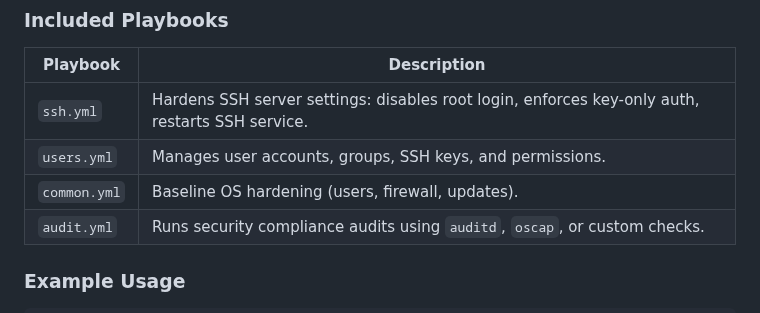
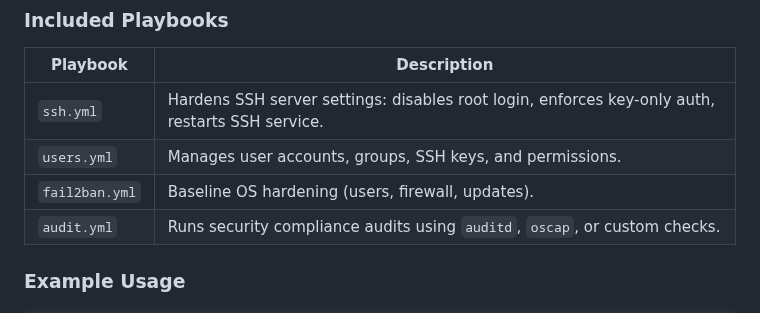
Before and after one commit to Artilleryjoe/Cybersecurity-Portfolio, a Markdown page: README.md, the part around the change. Rendered like a GitHub page.

```diff
--- a/README.md
+++ b/README.md
@@ -37,7 +37,7 @@ This section contains **Ansible playbooks** for automating system security harde
 |---------------|-------------------------------------------------------------------------------------------------|
 | `ssh.yml`     | Hardens SSH server settings: disables root login, enforces key-only auth, restarts SSH service. |
 | `users.yml`   | Manages user accounts, groups, SSH keys, and permissions.                                       |
-| `common.yml`  | Baseline OS hardening (users, firewall, updates).                                               |
+| `fail2ban.yml`| Baseline OS hardening (users, firewall, updates).                                               |
 | `audit.yml`   | Runs security compliance audits using `auditd`, `oscap`, or custom checks.                      |
 
 
```
